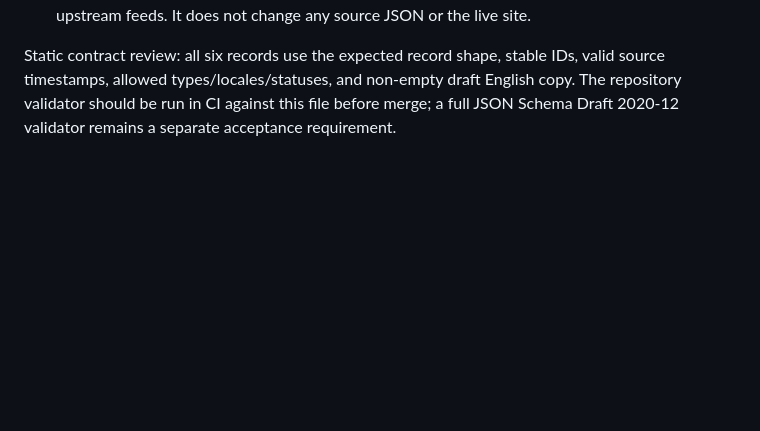
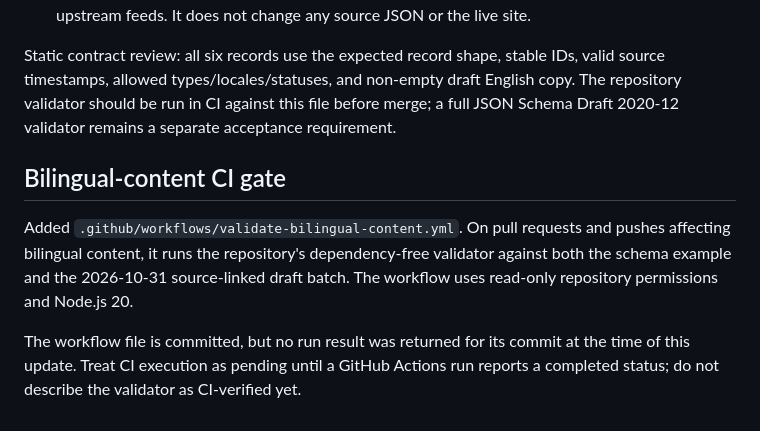
Before and after one commit to MIADIGITALLIFE/mia, a Markdown page: I18N_IMPLEMENTATION.md, the part around the change. GitHub-like rendering; blank space fills up the shorter version.

Commit message:
docs(i18n): record bilingual validation CI gate

```diff
--- a/I18N_IMPLEMENTATION.md
+++ b/I18N_IMPLEMENTATION.md
@@ -333,3 +333,10 @@ Added `data/i18n/upstream-drafts/2026-10-31.json` on the feature branch.
 - The file is a review artifact in the Mia repository, not a replacement for the canonical ZEE upstream feeds. It does not change any source JSON or the live site.
 
 Static contract review: all six records use the expected record shape, stable IDs, valid source timestamps, allowed types/locales/statuses, and non-empty draft English copy. The repository validator should be run in CI against this file before merge; a full JSON Schema Draft 2020-12 validator remains a separate acceptance requirement.
+
+
+## Bilingual-content CI gate
+
+Added `.github/workflows/validate-bilingual-content.yml`. On pull requests and pushes affecting bilingual content, it runs the repository's dependency-free validator against both the schema example and the 2026-10-31 source-linked draft batch. The workflow uses read-only repository permissions and Node.js 20.
+
+The workflow file is committed, but no run result was returned for its commit at the time of this update. Treat CI execution as pending until a GitHub Actions run reports a completed status; do not describe the validator as CI-verified yet.
```
